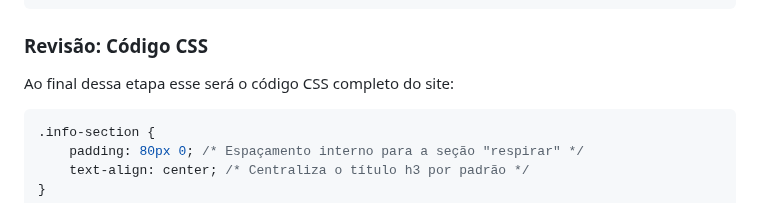
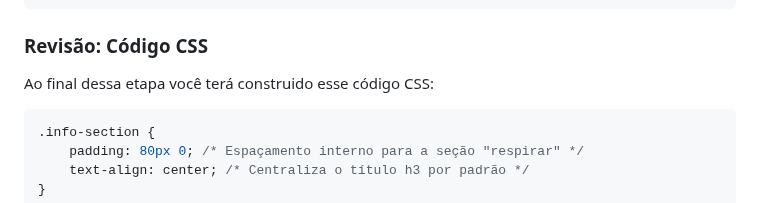
Before and after one commit to lidymonteiro/setembro-amarelo, a Markdown page: docs/aula03.md, the part around the change. Rendered like a GitHub page.

````diff
--- a/docs/aula03.md
+++ b/docs/aula03.md
@@ -251,7 +251,7 @@ Adicione o código abaixo. Preste atenção nos comentários, eles explicam a "m
 
 ### Revisão: Código CSS
 
-Ao final dessa etapa esse será o código CSS completo do site:
+Ao final dessa etapa você terá construido esse código CSS:
 
 ```css
 .info-section {
````
